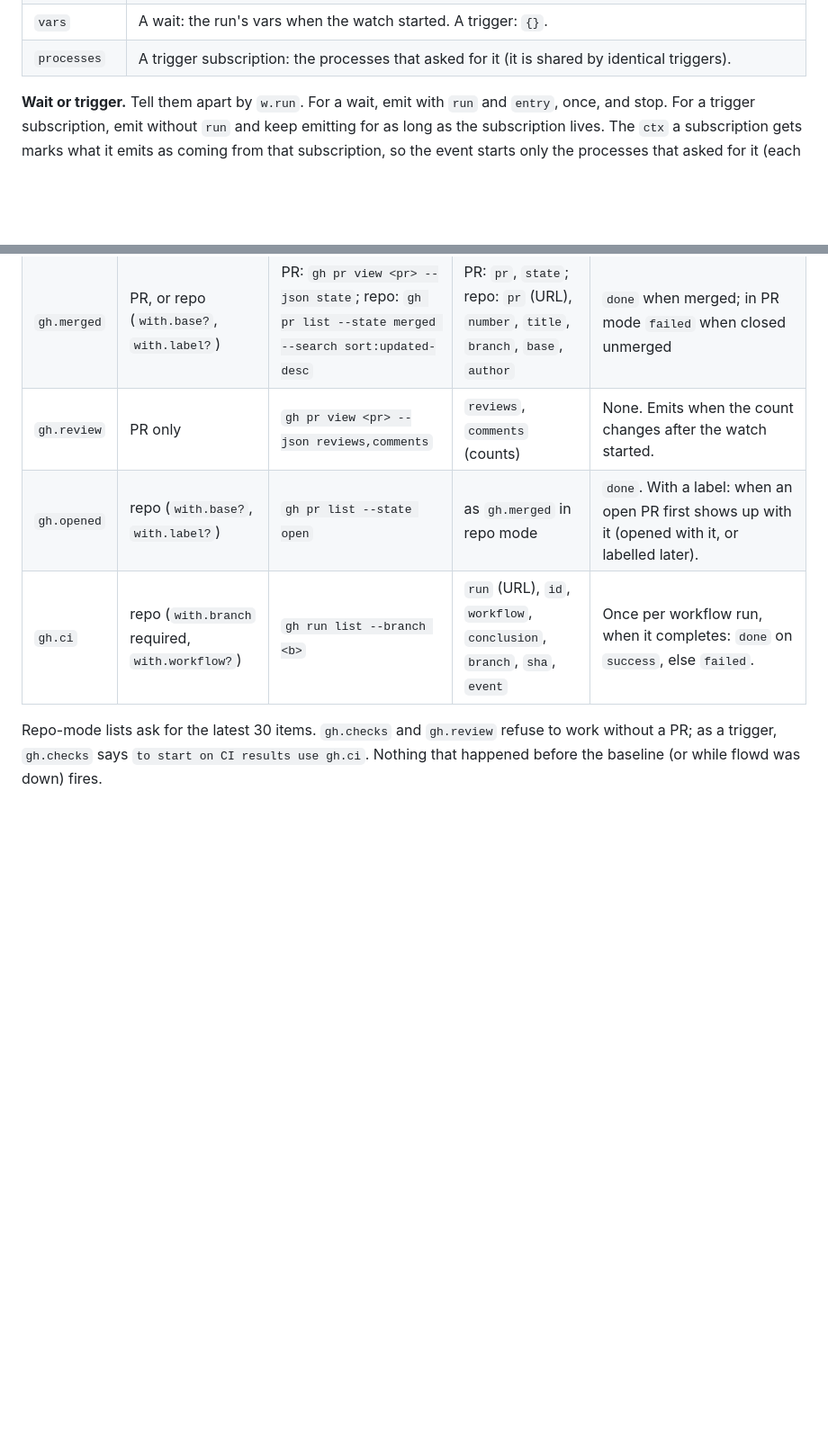
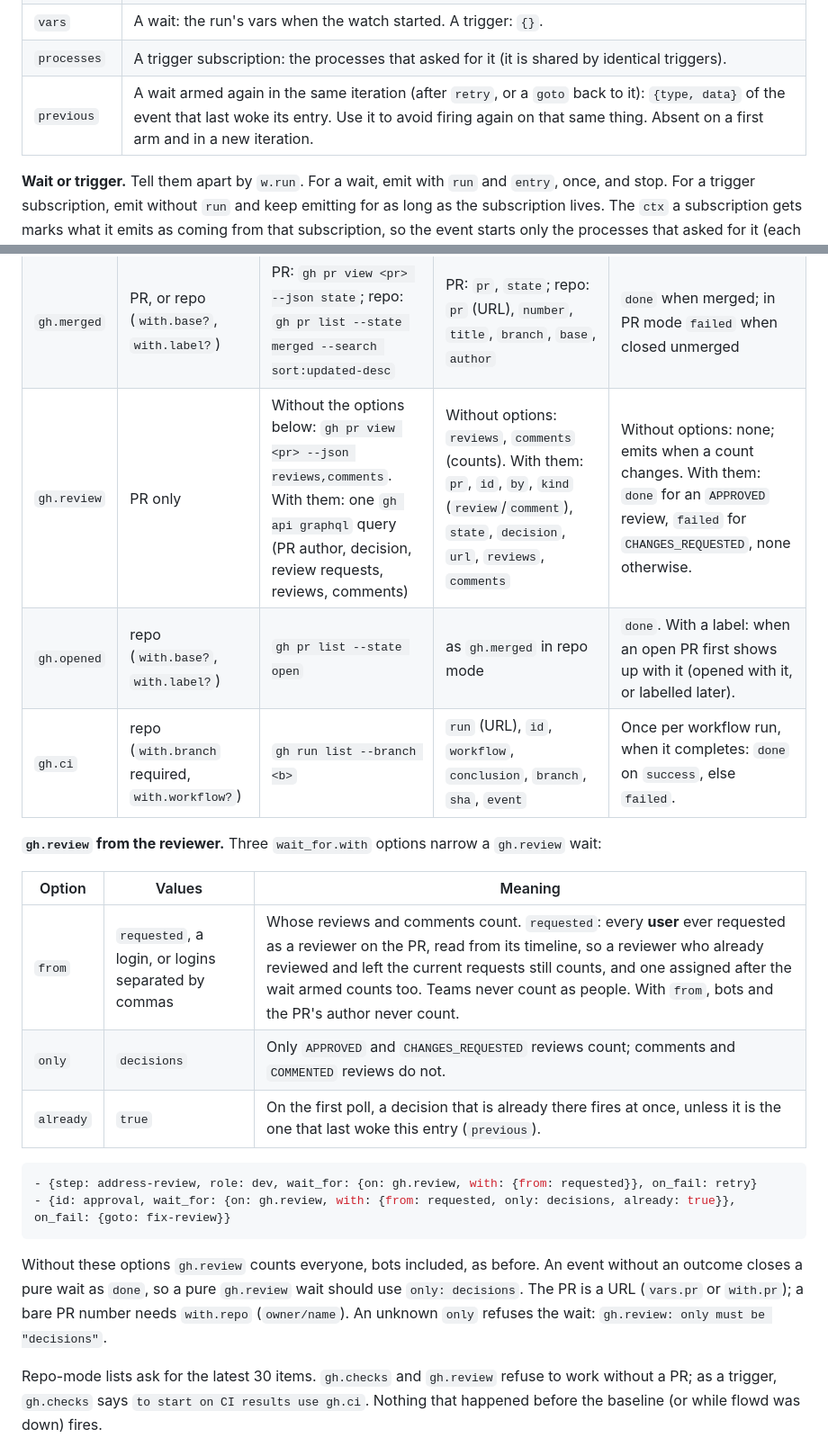
Before and after one commit to isachivka/agents-workflows, a Markdown page: docs/plugins.md, 2 parts joined by grey strips. Shown at 90% size. Drawn GitHub-style; blank space fills up the shorter version.

````diff
--- a/docs/plugins.md
+++ b/docs/plugins.md
@@ -35,6 +35,7 @@ export default {
 | `cwd` | The process's `cwd`, `~` expanded: where a repo-bound plugin should run its commands. |
 | `vars` | A wait: the run's vars when the watch started. A trigger: `{}`. |
 | `processes` | A trigger subscription: the processes that asked for it (it is shared by identical triggers). |
+| `previous` | A wait armed again in the same iteration (after `retry`, or a `goto` back to it): `{type, data}` of the event that last woke its entry. Use it to avoid firing again on that same thing. Absent on a first arm and in a new iteration. |
 
 **Wait or trigger.** Tell them apart by `w.run`. For a wait, emit with `run` and `entry`, once, and
 stop. For a trigger subscription, emit without `run` and keep emitting for as long as the
@@ -105,9 +106,27 @@ asks for a PR.
 |---|---|---|---|---|
 | `gh.checks` | PR only | `gh pr checks <pr> --required --json name,bucket,link` | `pr`, `failed` (names), `links` | When no required check is pending: `done` if none failed or was cancelled, else `failed`. A PR with no checks counts as pending until 5 polls in a row find none, then `done`: right after a PR opens, CI has not registered its checks yet. |
 | `gh.merged` | PR, or repo (`with.base?`, `with.label?`) | PR: `gh pr view <pr> --json state`; repo: `gh pr list --state merged --search sort:updated-desc` | PR: `pr`, `state`; repo: `pr` (URL), `number`, `title`, `branch`, `base`, `author` | `done` when merged; in PR mode `failed` when closed unmerged |
-| `gh.review` | PR only | `gh pr view <pr> --json reviews,comments` | `reviews`, `comments` (counts) | None. Emits when the count changes after the watch started. |
+| `gh.review` | PR only | Without the options below: `gh pr view <pr> --json reviews,comments`. With them: one `gh api graphql` query (PR author, decision, review requests, reviews, comments) | Without options: `reviews`, `comments` (counts). With them: `pr`, `id`, `by`, `kind` (`review`/`comment`), `state`, `decision`, `url`, `reviews`, `comments` | Without options: none; emits when a count changes. With them: `done` for an `APPROVED` review, `failed` for `CHANGES_REQUESTED`, none otherwise. |
 | `gh.opened` | repo (`with.base?`, `with.label?`) | `gh pr list --state open` | as `gh.merged` in repo mode | `done`. With a label: when an open PR first shows up with it (opened with it, or labelled later). |
 | `gh.ci` | repo (`with.branch` required, `with.workflow?`) | `gh run list --branch <b>` | `run` (URL), `id`, `workflow`, `conclusion`, `branch`, `sha`, `event` | Once per workflow run, when it completes: `done` on `success`, else `failed`. |
+
+**`gh.review` from the reviewer.** Three `wait_for.with` options narrow a `gh.review` wait:
+
+| Option | Values | Meaning |
+|---|---|---|
+| `from` | `requested`, a login, or logins separated by commas | Whose reviews and comments count. `requested`: every **user** ever requested as a reviewer on the PR, read from its timeline, so a reviewer who already reviewed and left the current requests still counts, and one assigned after the wait armed counts too. Teams never count as people. With `from`, bots and the PR's author never count. |
+| `only` | `decisions` | Only `APPROVED` and `CHANGES_REQUESTED` reviews count; comments and `COMMENTED` reviews do not. |
+| `already` | `true` | On the first poll, a decision that is already there fires at once, unless it is the one that last woke this entry (`previous`). |
+
+```yaml
+- {step: address-review, role: dev, wait_for: {on: gh.review, with: {from: requested}}, on_fail: retry}
+- {id: approval, wait_for: {on: gh.review, with: {from: requested, only: decisions, already: true}}, on_fail: {goto: fix-review}}
+```
+
+Without these options `gh.review` counts everyone, bots included, as before. An event without an
+outcome closes a pure wait as `done`, so a pure `gh.review` wait should use `only: decisions`.
+The PR is a URL (`vars.pr` or `with.pr`); a bare PR number needs `with.repo` (`owner/name`). An
+unknown `only` refuses the wait: `gh.review: only must be "decisions"`.
 
 Repo-mode lists ask for the latest 30 items. `gh.checks` and `gh.review` refuse to work without a
 PR; as a trigger, `gh.checks` says `to start on CI results use gh.ci`. Nothing that happened
````
Also changed, not shown: docs/processes.md (+32 -0 lines), skills/flow-author/SKILL.md (+3 -0 lines).
